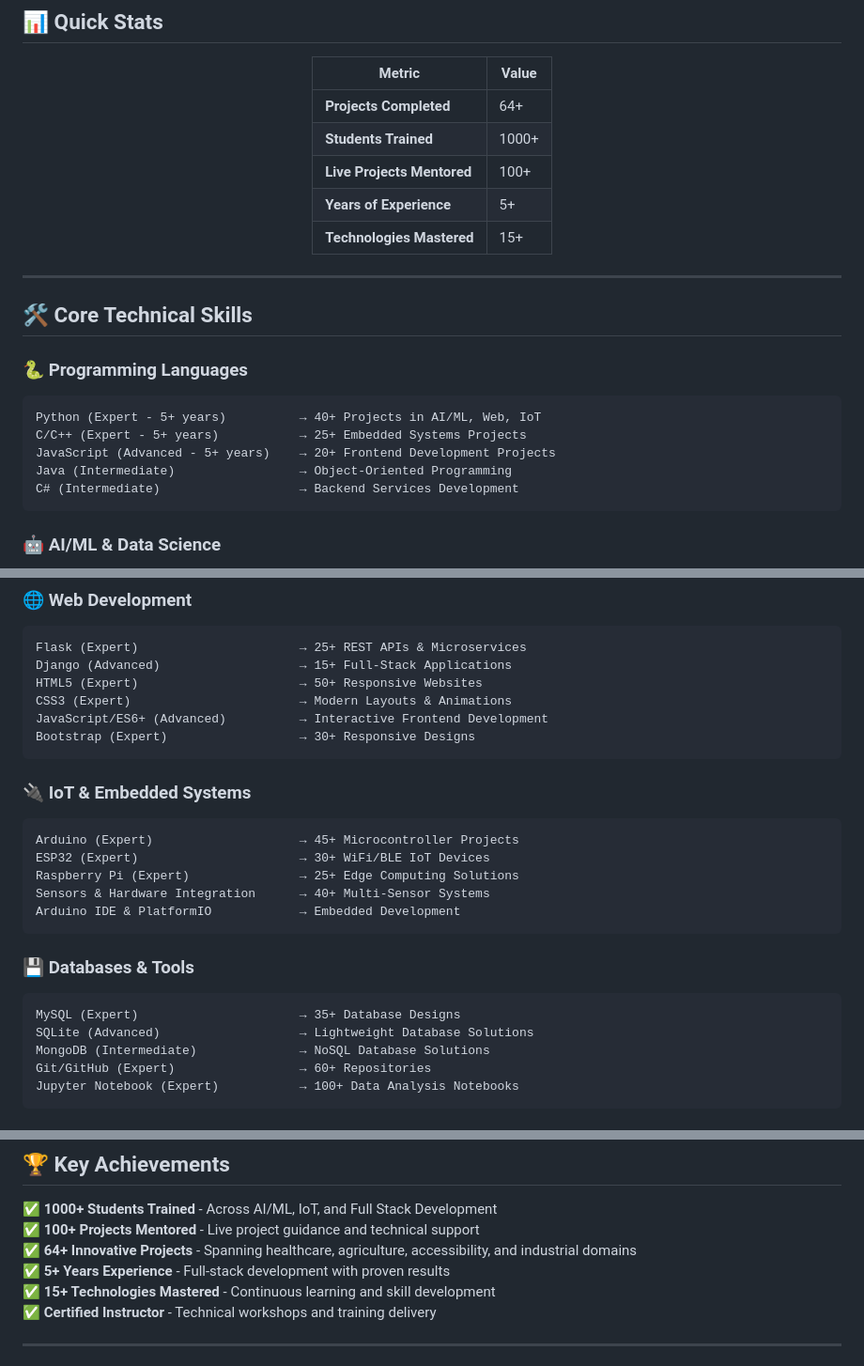
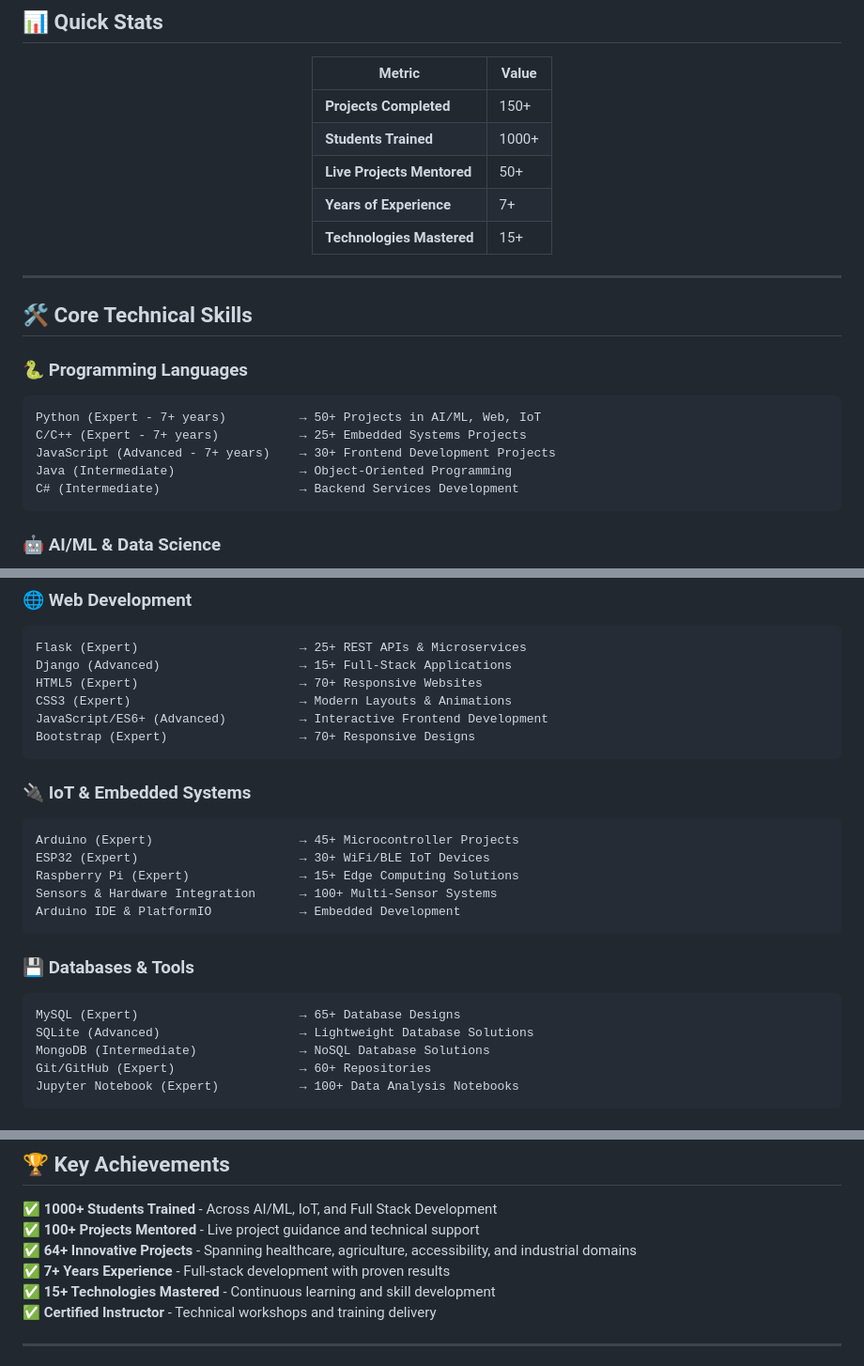
Before and after one commit to rajasekarrk96/rajasekarrk96, a Markdown page: README.md, 3 parts joined by grey strips. Shown at 94% size. Rendered like a GitHub page.

````diff
--- a/README.md
+++ b/README.md
@@ -28,10 +28,10 @@ Versatile full-stack engineer with **7+ years of experience** designing and impl
 
 | Metric | Value |
 |--------|-------|
-| **Projects Completed** | 64+ |
+| **Projects Completed** | 150+ |
 | **Students Trained** | 1000+ |
-| **Live Projects Mentored** | 100+ |
-| **Years of Experience** | 5+ |
+| **Live Projects Mentored** | 50+ |
+| **Years of Experience** | 7+ |
 | **Technologies Mastered** | 15+ |
 
 </div>
@@ -42,9 +42,9 @@ Versatile full-stack engineer with **7+ years of experience** designing and impl
 
 ### 🐍 **Programming Languages**
 ```
-Python (Expert - 5+ years)          → 40+ Projects in AI/ML, Web, IoT
-C/C++ (Expert - 5+ years)           → 25+ Embedded Systems Projects
-JavaScript (Advanced - 5+ years)    → 20+ Frontend Development Projects
+Python (Expert - 7+ years)          → 50+ Projects in AI/ML, Web, IoT
+C/C++ (Expert - 7+ years)           → 25+ Embedded Systems Projects
+JavaScript (Advanced - 7+ years)    → 30+ Frontend Development Projects
 Java (Intermediate)                 → Object-Oriented Programming
 C# (Intermediate)                   → Backend Services Development
 ```
@@ -63,24 +63,24 @@ Matplotlib & Plotly (Expert)        → Data Visualization
 ```
 Flask (Expert)                      → 25+ REST APIs & Microservices
 Django (Advanced)                   → 15+ Full-Stack Applications
-HTML5 (Expert)                      → 50+ Responsive Websites
+HTML5 (Expert)                      → 70+ Responsive Websites
 CSS3 (Expert)                       → Modern Layouts & Animations
 JavaScript/ES6+ (Advanced)          → Interactive Frontend Development
-Bootstrap (Expert)                  → 30+ Responsive Designs
+Bootstrap (Expert)                  → 70+ Responsive Designs
 ```
 
 ### 🔌 **IoT & Embedded Systems**
 ```
 Arduino (Expert)                    → 45+ Microcontroller Projects
 ESP32 (Expert)                      → 30+ WiFi/BLE IoT Devices
-Raspberry Pi (Expert)               → 25+ Edge Computing Solutions
-Sensors & Hardware Integration      → 40+ Multi-Sensor Systems
+Raspberry Pi (Expert)               → 15+ Edge Computing Solutions
+Sensors & Hardware Integration      → 100+ Multi-Sensor Systems
 Arduino IDE & PlatformIO            → Embedded Development
 ```
 
 ### 💾 **Databases & Tools**
 ```
-MySQL (Expert)                      → 35+ Database Designs
+MySQL (Expert)                      → 65+ Database Designs
 SQLite (Advanced)                   → Lightweight Database Solutions
 MongoDB (Intermediate)              → NoSQL Database Solutions
 Git/GitHub (Expert)                 → 60+ Repositories
@@ -390,7 +390,7 @@ Jupyter Notebook (Expert)           → 100+ Data Analysis Notebooks
 ✅ **1000+ Students Trained** - Across AI/ML, IoT, and Full Stack Development
 ✅ **100+ Projects Mentored** - Live project guidance and technical support
 ✅ **64+ Innovative Projects** - Spanning healthcare, agriculture, accessibility, and industrial domains
-✅ **5+ Years Experience** - Full-stack development with proven results
+✅ **7+ Years Experience** - Full-stack development with proven results
 ✅ **15+ Technologies Mastered** - Continuous learning and skill development
 ✅ **Certified Instructor** - Technical workshops and training delivery
 
````
